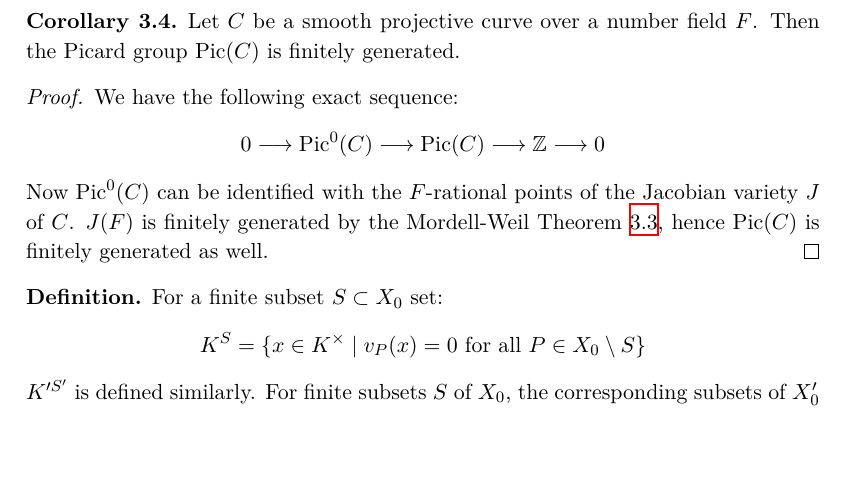
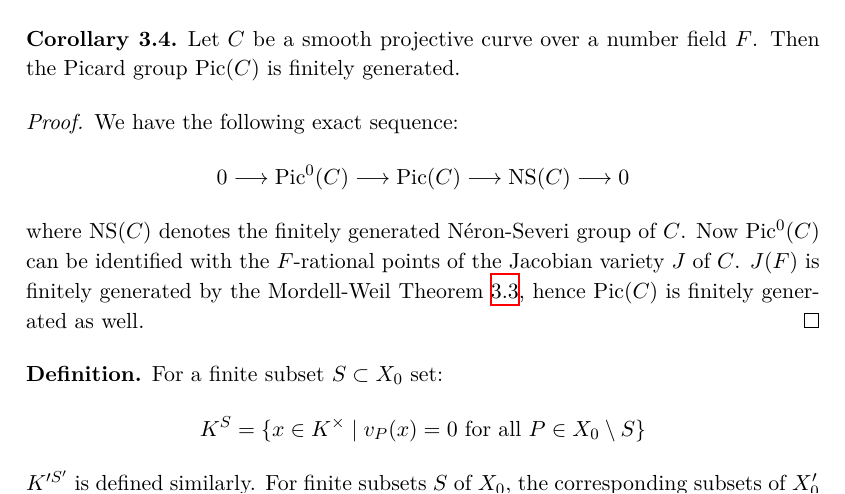
Before and after one commit to yishn/Uni, a LaTeX thesis (Master Thesis/thesis.tex, which reads Master Thesis/synopsis.tex): part of page 24 of 29 before the commit and part of page 24 of 30 after it, cut so that both start at the same text, the shorter picture padded with empty space. Compiled offline with XeLaTeX.

Commit message:
Mention Néron-Severi group

```diff
--- a/Master Thesis/synopsis.tex
+++ b/Master Thesis/synopsis.tex
@@ -529,8 +529,8 @@ Let $C$ be a smooth projective curve over a number field $F$. Then the Picard gr
 
 \begin{proof}
 We have the following exact sequence:
-\[ 0\longrightarrow \operatorname{Pic}^0(C) \longrightarrow\operatorname{Pic}(C) \longrightarrow \mathbb{Z} \longrightarrow 0  \]
-Now $\operatorname{Pic}^0(C)$ can be identified with the $F$-rational points of the Jacobian variety $J$ of $C$. $J(F)$ is finitely generated by the Mordell-Weil Theorem \ref{mordell-weil-theorem}, hence $\operatorname{Pic}(C)$ is finitely generated as well.
+\[ 0\longrightarrow \operatorname{Pic}^0(C) \longrightarrow\operatorname{Pic}(C) \longrightarrow \operatorname{NS}(C) \longrightarrow 0  \]
+where $\operatorname{NS}(C)$ denotes the finitely generated Néron-Severi group of $C$. Now $\operatorname{Pic}^0(C)$ can be identified with the $F$-rational points of the Jacobian variety $J$ of $C$. $J(F)$ is finitely generated by the Mordell-Weil Theorem \ref{mordell-weil-theorem}, hence $\operatorname{Pic}(C)$ is finitely generated as well.
 \end{proof}
 
 \begin{definition}\label{4.4}
```
